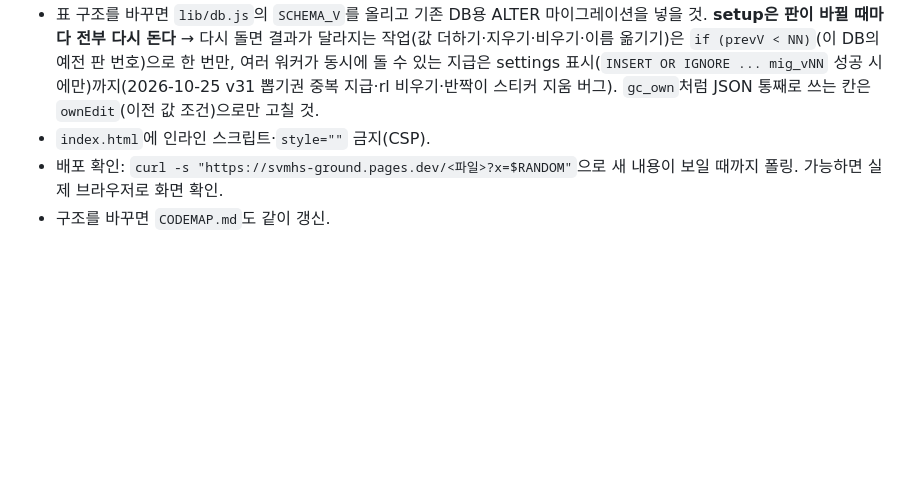
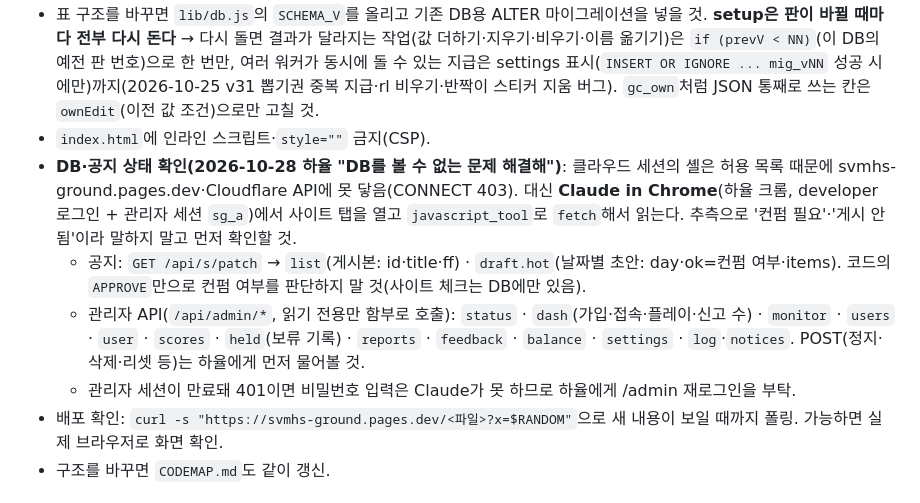
Before and after one commit to hayul2134/SVMHS-GROUND, a Markdown page: CLAUDE.md, the part around the change. Drawn GitHub-style; blank space fills up the shorter version.

Commit message:
작업 안내: DB·공지 상태는 Claude in Chrome(개발자·관리자 세션)으로 확인하는 절차 추가
Co-Authored-By: Claude Opus 5.5 <noreply@anthropic.com>
Claude-Session: https://claude.ai/code/session_017hY1GwVbi3a4Yc9P24nEDw

```diff
--- a/CLAUDE.md
+++ b/CLAUDE.md
@@ -54,6 +54,10 @@
 - push 전 `git pull --rebase` (다른 세션이 먼저 올렸을 수 있음).
 - 표 구조를 바꾸면 `lib/db.js`의 `SCHEMA_V`를 올리고 기존 DB용 ALTER 마이그레이션을 넣을 것. **setup은 판이 바뀔 때마다 전부 다시 돈다** → 다시 돌면 결과가 달라지는 작업(값 더하기·지우기·비우기·이름 옮기기)은 `if (prevV < NN)`(이 DB의 예전 판 번호)으로 한 번만, 여러 워커가 동시에 돌 수 있는 지급은 settings 표시(`INSERT OR IGNORE ... mig_vNN` 성공 시에만)까지(2026-10-25 v31 뽑기권 중복 지급·rl 비우기·반짝이 스티커 지움 버그). `gc_own`처럼 JSON 통째로 쓰는 칸은 `ownEdit`(이전 값 조건)으로만 고칠 것.
 - `index.html`에 인라인 스크립트·`style=""` 금지(CSP).
+- **DB·공지 상태 확인(2026-10-28 하율 "DB를 볼 수 없는 문제 해결해")**: 클라우드 세션의 셸은 허용 목록 때문에 svmhs-ground.pages.dev·Cloudflare API에 못 닿음(CONNECT 403). 대신 **Claude in Chrome**(하율 크롬, developer 로그인 + 관리자 세션 `sg_a`)에서 사이트 탭을 열고 `javascript_tool`로 `fetch`해서 읽는다. 추측으로 '컨펌 필요'·'게시 안 됨'이라 말하지 말고 먼저 확인할 것.
+  - 공지: `GET /api/s/patch` → `list`(게시본: id·title·ff) · `draft.hot`(날짜별 초안: day·ok=컨펌 여부·items). 코드의 `APPROVE`만으로 컨펌 여부를 판단하지 말 것(사이트 체크는 DB에만 있음).
+  - 관리자 API(`/api/admin/*`, 읽기 전용만 함부로 호출): `status` · `dash`(가입·접속·플레이·신고 수) · `monitor` · `users` · `user` · `scores` · `held`(보류 기록) · `reports` · `feedback` · `balance` · `settings` · `log`·`notices`. POST(정지·삭제·리셋 등)는 하율에게 먼저 물어볼 것.
+  - 관리자 세션이 만료돼 401이면 비밀번호 입력은 Claude가 못 하므로 하율에게 /admin 재로그인을 부탁.
 - 배포 확인: `curl -s "https://svmhs-ground.pages.dev/<파일>?x=$RANDOM"`으로 새 내용이 보일 때까지 폴링. 가능하면 실제 브라우저로 화면 확인.
 - 구조를 바꾸면 `CODEMAP.md`도 같이 갱신.
 
```
